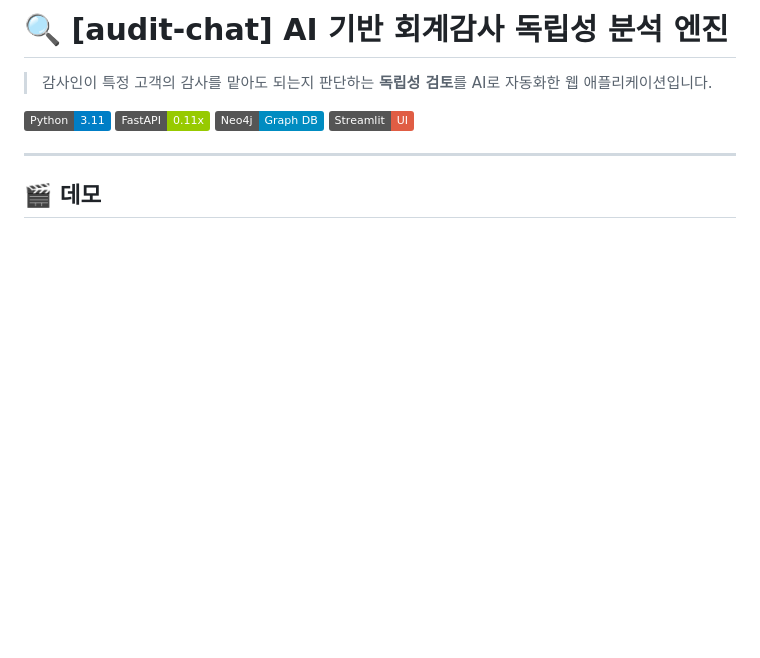
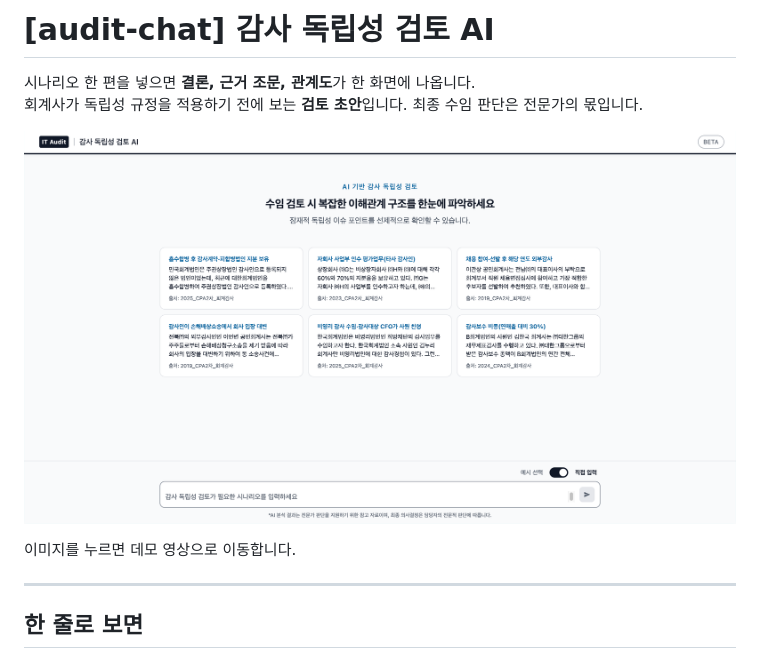
Before and after one commit to psych3ma/audit-chat, a Markdown page: README.md, the part around one of its changes. Drawn GitHub-style; pictures changed too: data/assets/audit-chat_img.png (added); badges without logos; blank space fills up the shorter version.

```diff
--- a/README.md
+++ b/README.md
@@ -1,13 +1,13 @@
-# 🔍 [audit-chat] AI 기반 회계감사 독립성 분석 엔진
+# [audit-chat] 감사 독립성 검토 AI
 
-> 감사인이 특정 고객의 감사를 맡아도 되는지 판단하는 **독립성 검토**를 AI로 자동화한 웹 애플리케이션입니다.
+시나리오 한 편을 넣으면 **결론, 근거 조문, 관계도**가 한 화면에 나옵니다.
+회계사가 독립성 규정을 적용하기 전에 보는 **검토 초안**입니다. 최종 수임 판단은 전문가의 몫입니다.
 
-[![Python](https://img.shields.io/badge/Python-3.11-blue?logo=python)](https://python.org)
-[![FastAPI](https://img.shields.io/badge/FastAPI-0.11x-green?logo=fastapi)](https://fastapi.tiangolo.com)
-[![Neo4j](https://img.shields.io/badge/Neo4j-Graph_DB-008CC1?logo=neo4j)](https://neo4j.com)
-[![Streamlit](https://img.shields.io/badge/Streamlit-UI-red?logo=streamlit)](https://streamlit.io)
+![데모 영상](data/assets/audit-chat_img.png)
+
+이미지를 누르면 데모 영상으로 이동합니다.
 
 ---
 
-## 🎬 데모
+## 한 줄로 보면
 
```
Also changed, not shown: other parts of README.md (+80 -149 lines), 1 other file.
